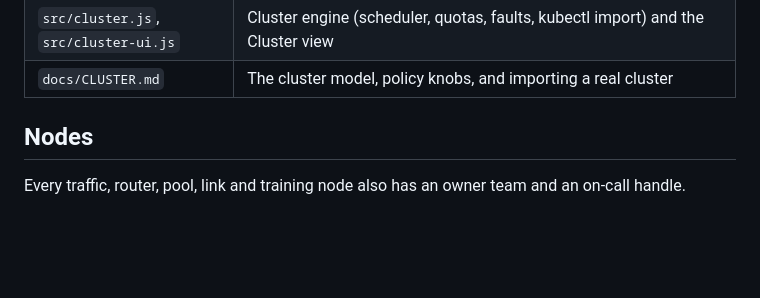
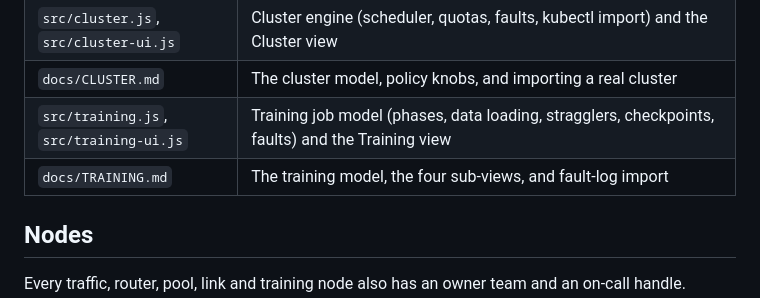
Before and after one commit to hardikashah-eng/AIInfraTools, a Markdown page: fleetscope/README.md, the part around one of its changes. Rendered like a GitHub page; blank space fills up the shorter version.

```diff
--- a/fleetscope/README.md
+++ b/fleetscope/README.md
@@ -145,6 +159,8 @@ npm run build     # inline src/ into dist/index.html
 | `docs/TRACES.md` | How to capture and import real traces, and how recorded-vs-simulated comparison works |
 | `src/cluster.js`, `src/cluster-ui.js` | Cluster engine (scheduler, quotas, faults, kubectl import) and the Cluster view |
 | `docs/CLUSTER.md` | The cluster model, policy knobs, and importing a real cluster |
+| `src/training.js`, `src/training-ui.js` | Training job model (phases, data loading, stragglers, checkpoints, faults) and the Training view |
+| `docs/TRAINING.md` | The training model, the four sub-views, and fault-log import |
 
 ## Nodes
 
```
Also changed, not shown: other parts of fleetscope/README.md (+14 -0 lines), fleetscope/docs/SPEC.md (+1 -1 lines), fleetscope/docs/TRAINING.md (added, +42 -0 lines), fleetscope/docs/img/training-full.png (added), fleetscope/docs/img/training-gpu.png (added), fleetscope/docs/img/training-phase.png (added), fleetscope/docs/img/training-sched.png (added), 6 other files.
